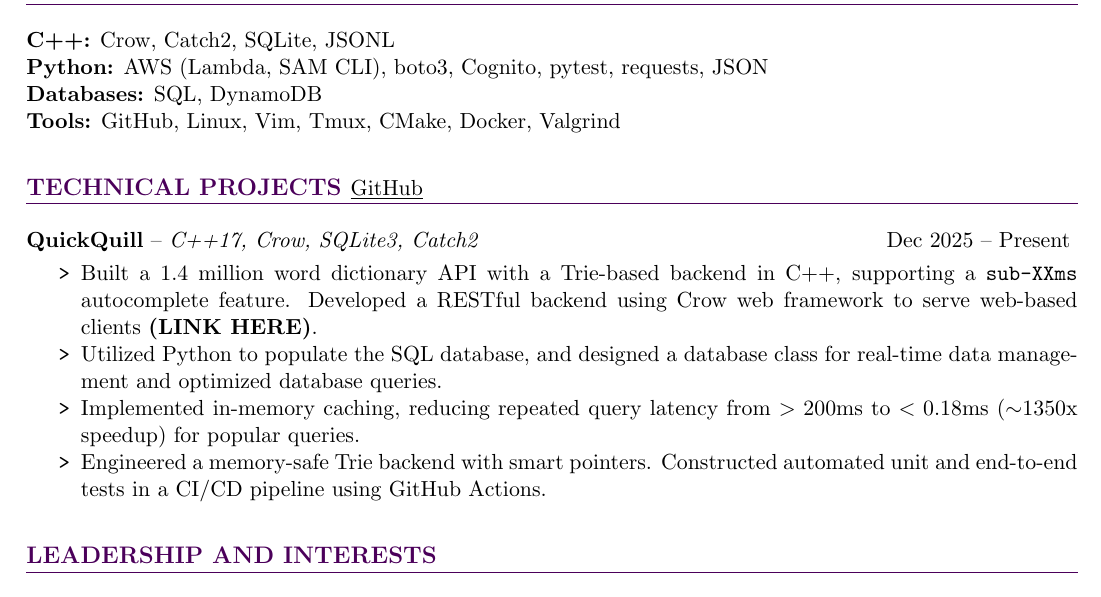
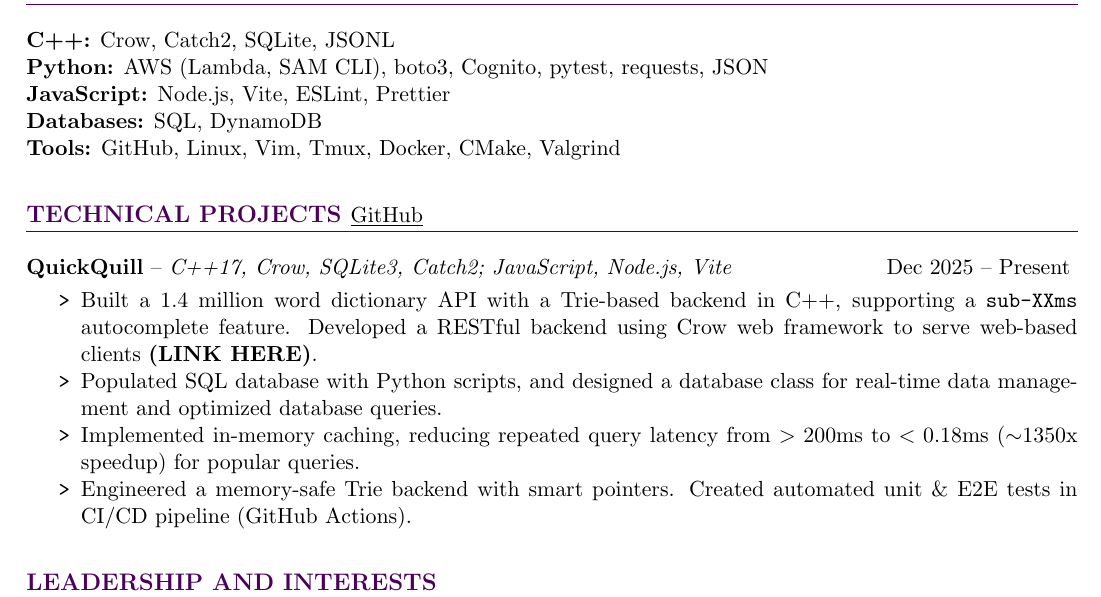
Before and after one commit to NicholasSobchak/resume, a LaTeX document (main.tex): part of the page, cut so that both start at the same text. Compiled offline with pdfLaTeX.

Commit message:
update skills and project

```diff
--- a/main.tex
+++ b/main.tex
@@ -45,21 +45,22 @@ U.S. Citizen, Eligible for U.S. Security Clearance
 \section*{SKILLS}
 \textbf{C++:} Crow, Catch2, SQLite, JSONL \\
 \textbf{Python:} AWS (Lambda, SAM CLI), boto3, Cognito, pytest, requests, JSON \\
+\textbf{JavaScript:} Node.js, Vite, ESLint, Prettier \\
 \textbf{Databases:} SQL, DynamoDB \\
-\textbf{Tools:} GitHub, Linux, Vim, Tmux, CMake, Docker, Valgrind
+\textbf{Tools:} GitHub, Linux, Vim, Tmux, Docker, CMake, Valgrind
 
 %-------------------------
 \section*{
 TECHNICAL PROJECTS
 {\normalfont\normalsize\color{black}\underline{\href{https://github.com/NicholasSobchak}{GitHub}}}
 }
-\noindent\textbf{QuickQuill} -- \textit{C++17, Crow, SQLite3, Catch2} \hfill Dec 2025 -- Present
+\noindent\textbf{QuickQuill} -- \textit{C++17, Crow, SQLite3, Catch2; JavaScript, Node.js, Vite} \hfill Dec 2025 -- Present
 \vspace{-2pt} % reduce space between heading and bullets
 \begin{itemize}[label=\texttt{\textbf{>}}]
   \item Built a 1.4 million word dictionary API with a Trie-based backend in C++, supporting a \texttt{\textbf{sub-XXms}} autocomplete feature. Developed a RESTful backend using Crow web framework to serve web-based clients \textbf{(LINK HERE)}.
-  \item Utilized Python to populate the SQL database, and designed a database class for real-time data management and optimized database queries.
+  \item Populated SQL database with Python scripts, and designed a database class for real-time data management and optimized database queries.
   \item Implemented in-memory caching, reducing repeated query latency from $>200$ms to $<0.18$ms ($\sim$1350x speedup) for popular queries.
-  \item Engineered a memory-safe Trie backend with smart pointers. Constructed automated unit and end-to-end tests in a CI/CD pipeline using GitHub Actions.
+  \item Engineered a memory-safe Trie backend with smart pointers. Created automated unit \& E2E tests in CI/CD pipeline (GitHub Actions).
 \end{itemize}
 
 %-------------------------
```
Also changed, not shown: main.pdf, 1 other file.
